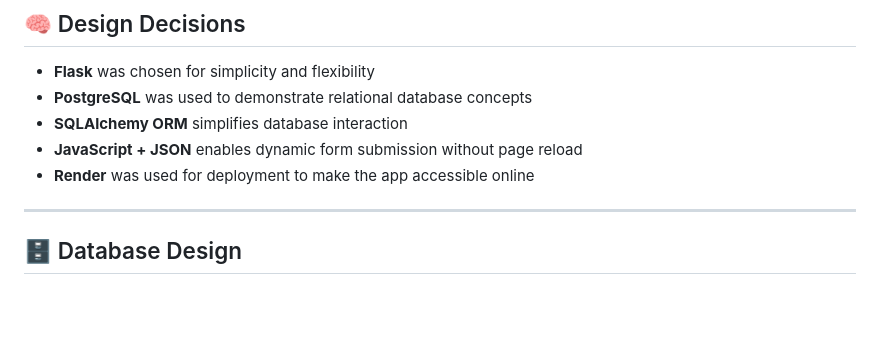
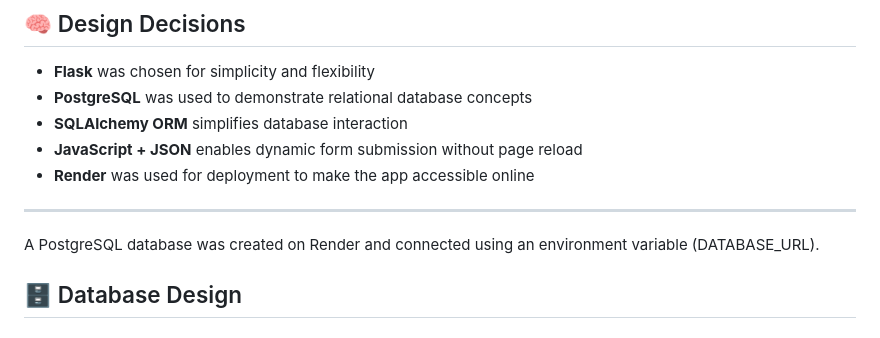
Before and after one commit to HlengiweNcube/flask_db_project, a Markdown page: README.md, the part around the change. Rendered like a GitHub page; blank space fills up the shorter version.

Commit message:
edited readdme to add details about postgres

```diff
--- a/README.md
+++ b/README.md
@@ -42,6 +42,7 @@ This project demonstrates:
 * **Render** was used for deployment to make the app accessible online
 
 ---
+A PostgreSQL database was created on Render and connected using an environment variable (DATABASE_URL).
 
 ## 🗄️ Database Design
 
```
